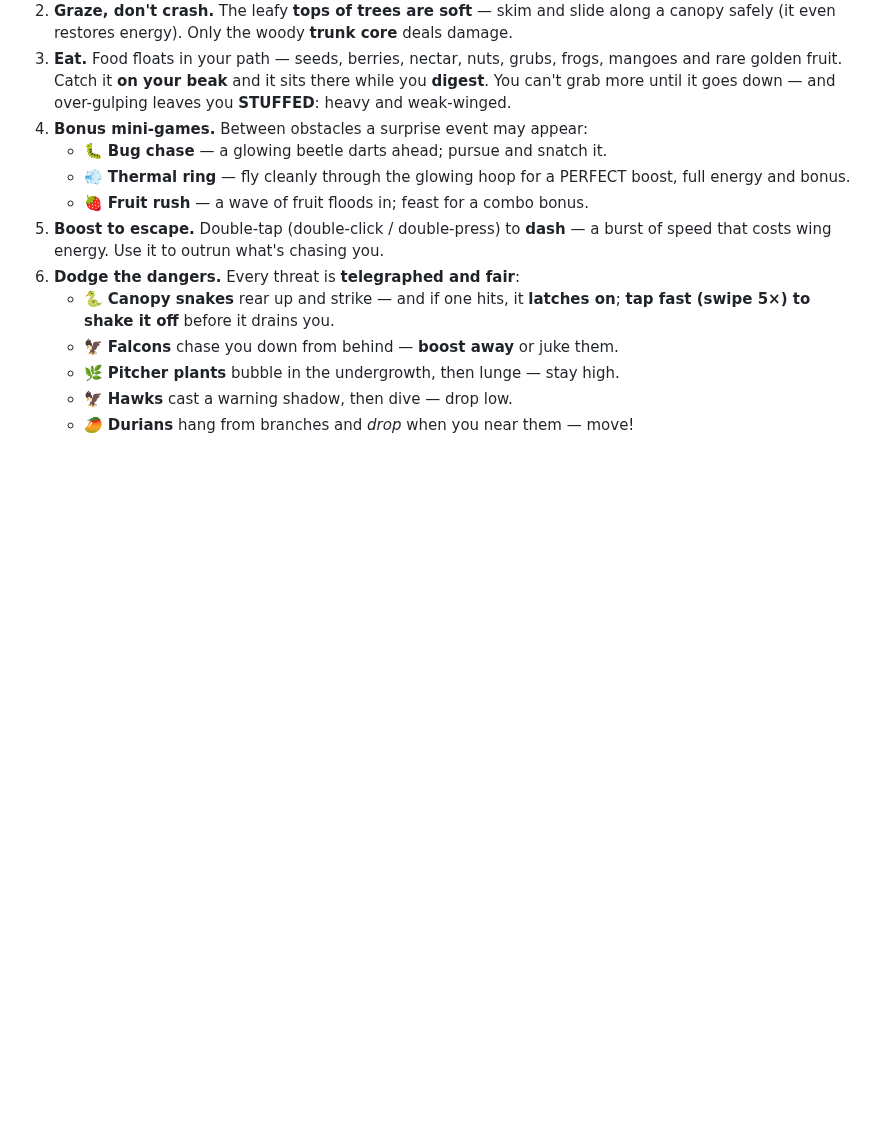
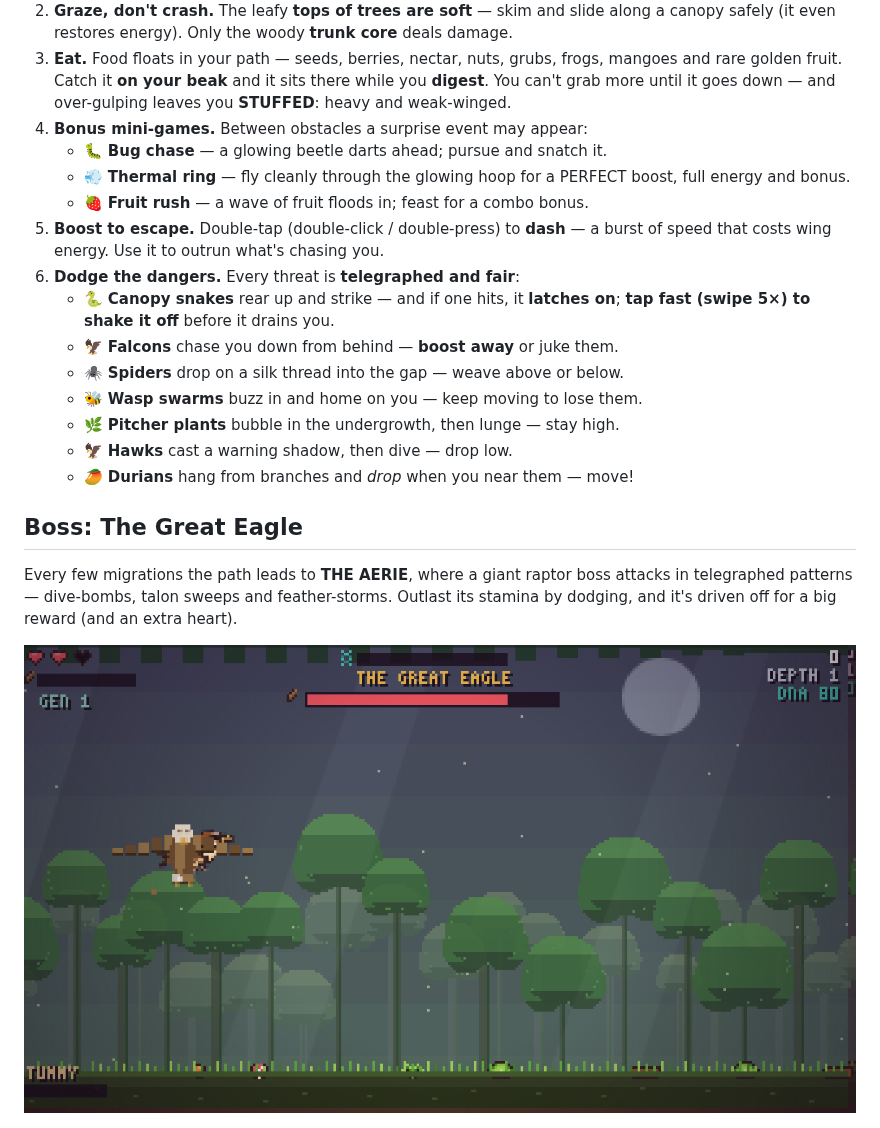
Before and after one commit to PukkingDragon123/Flappy-darwin, a Markdown page: README.md, the part around the change. Rendered like a GitHub page; pictures changed too: docs/boss.png (added); blank space fills up the shorter version.

```diff
--- a/README.md
+++ b/README.md
@@ -63,9 +63,20 @@ the undergrowth and you'll get hurt.
    - 🐍 **Canopy snakes** rear up and strike — and if one hits, it **latches on**;
      **tap fast (swipe 5×) to shake it off** before it drains you.
    - 🦅 **Falcons** chase you down from behind — **boost away** or juke them.
+   - 🕷️ **Spiders** drop on a silk thread into the gap — weave above or below.
+   - 🐝 **Wasp swarms** buzz in and home on you — keep moving to lose them.
    - 🌿 **Pitcher plants** bubble in the undergrowth, then lunge — stay high.
    - 🦅 **Hawks** cast a warning shadow, then dive — drop low.
    - 🥭 **Durians** hang from branches and *drop* when you near them — move!
+
+## Boss: The Great Eagle
+
+Every few migrations the path leads to **THE AERIE**, where a giant raptor
+boss attacks in telegraphed patterns — dive-bombs, talon sweeps and
+feather-storms. Outlast its stamina by dodging, and it's driven off for a big
+reward (and an extra heart).
+
+![The Great Eagle boss stage](docs/boss.png)
 
 ![A canopy snake latches on — swipe to shake it off](docs/snake-latch.png)
 6. **Rest at the nest.** Arriving at a grove triggers a landing cutscene with a
```
Also changed, not shown: docs/spider.png (added), 2 other files.
